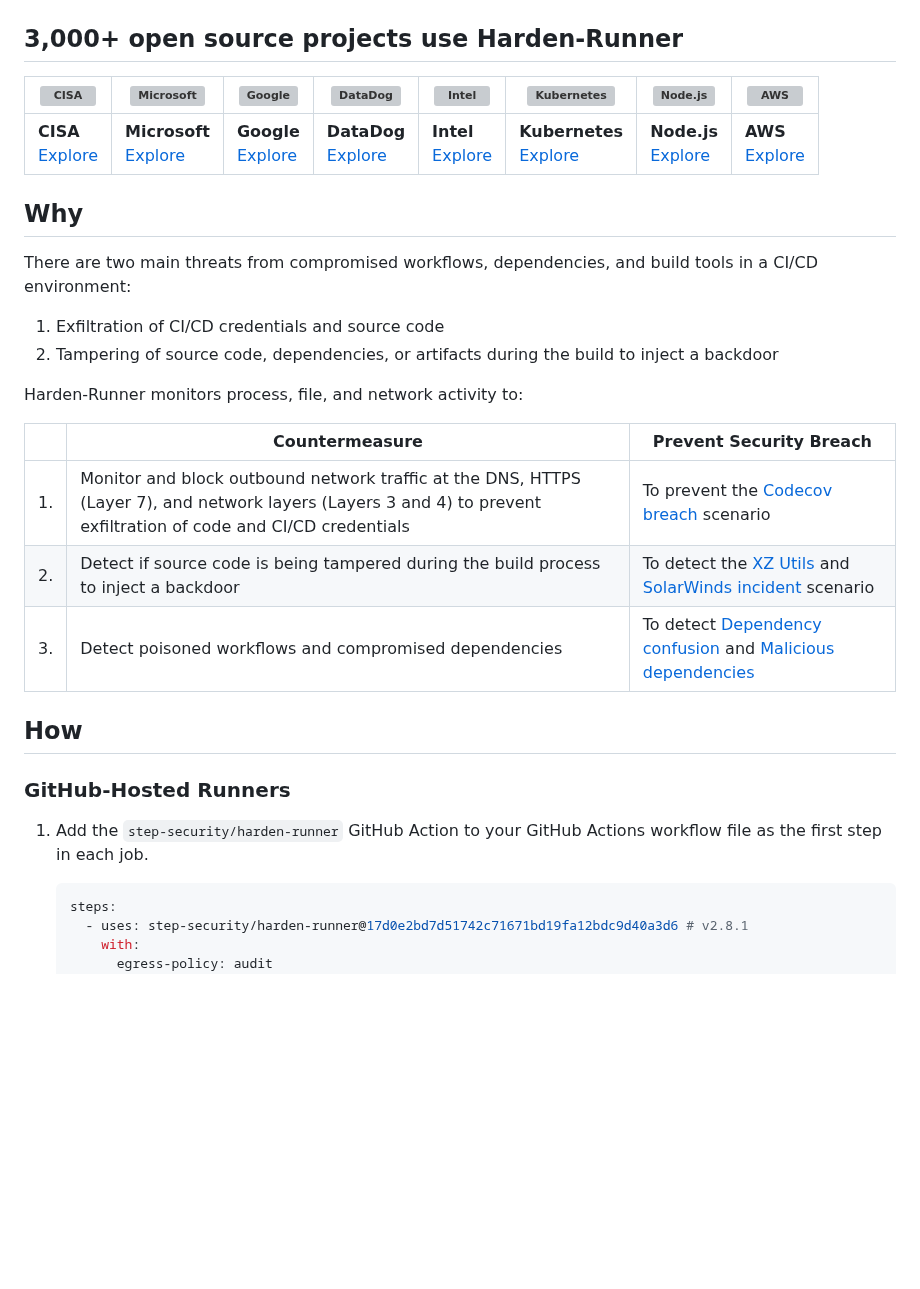
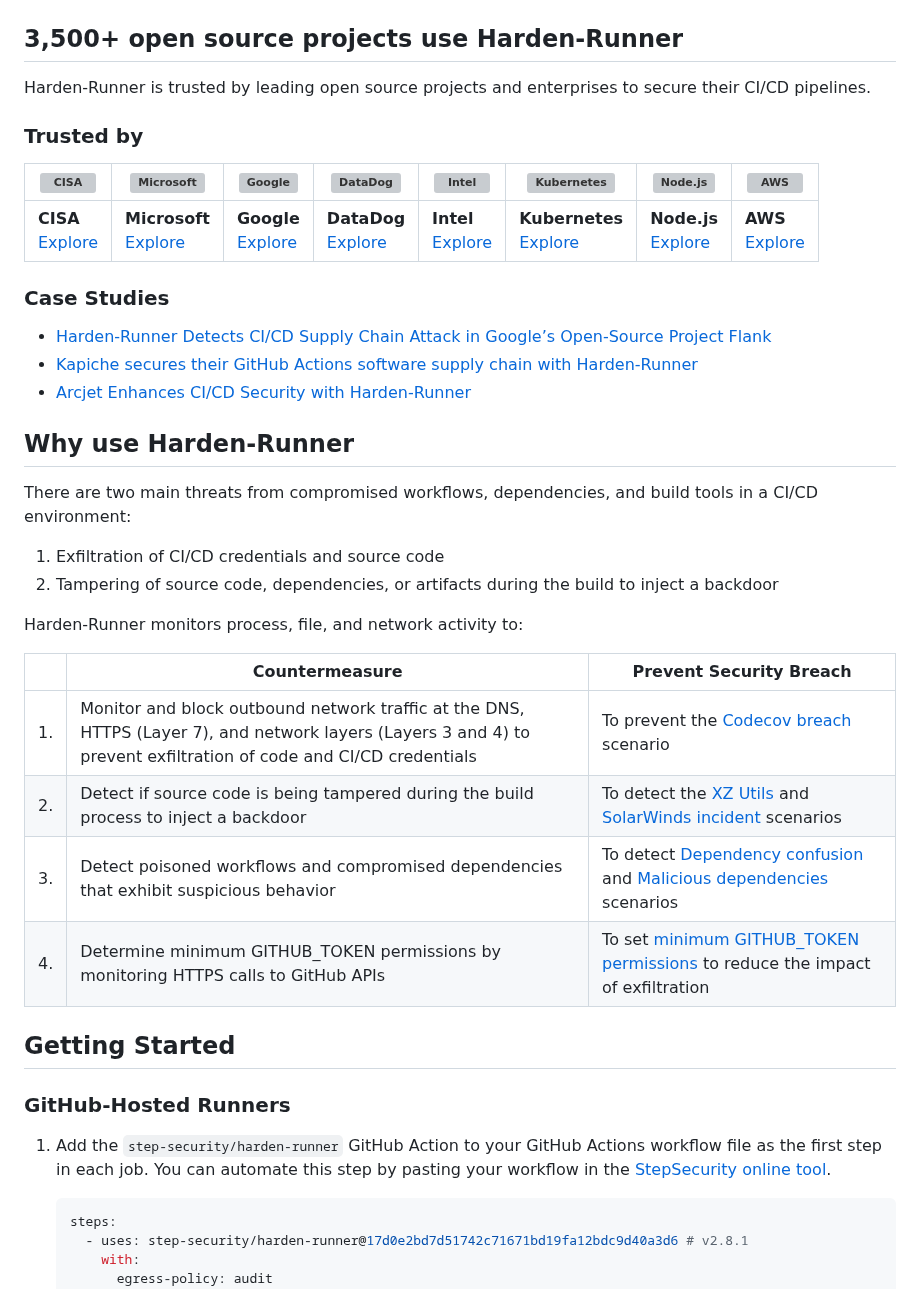
Before and after one commit to step-security/harden-runner, a Markdown page: README.md, the part around one of its changes. Rendered like a GitHub page; blank space fills up the shorter version; grey boxes are pictures that could not be loaded.

````diff
--- a/README.md
+++ b/README.md
@@ -21,31 +56,45 @@ Learn how Harden-Runner works through the video below, which shows how it detect
 
 <a href="https://youtu.be/Yz72qAOrN9s" target="_blank"><img src="images/case-study-thumbnail1.png" alt="Harden-Runner detected supply chain attack in a Google open-source project" title="This case study video shows how StepSecurity Harden-Runner detected a CI/CD supply chain attack in real-time in Google’s open-source project Flank"></a>
 
-## 3,000+ open source projects use Harden-Runner
+## 3,500+ open source projects use Harden-Runner
+
+Harden-Runner is trusted by leading open source projects and enterprises to secure their CI/CD pipelines.
+
+### Trusted by
+
 
 | [![CISA](https://avatars.githubusercontent.com/u/18539691?s=60&v=4)](https://app.stepsecurity.io/github/cisagov/skeleton-generic/actions/runs/7588528684) | [![Microsoft](https://avatars.githubusercontent.com/u/6154722?s=60&v=4)](https://app.stepsecurity.io/github/microsoft/ebpf-for-windows/actions/runs/7587031851) | [![Google](https://avatars.githubusercontent.com/u/2810941?s=60&v=4)](https://app.stepsecurity.io/github/GoogleCloudPlatform/functions-framework-ruby/actions/runs/7576989995) | [![DataDog](https://avatars.githubusercontent.com/u/365230?s=60&v=4)](https://app.stepsecurity.io/github/DataDog/stratus-red-team/actions/runs/7446169664) | [![Intel](https://avatars.githubusercontent.com/u/17888862?s=60&v=4)](https://app.stepsecurity.io/github/intel/cve-bin-tool/actions/runs/7590975903) | [![Kubernetes](https://avatars.githubusercontent.com/u/36015203?s=60&v=4)](https://app.stepsecurity.io/github/kubernetes-sigs/cluster-api-provider-azure/actions/runs/7591172950) | [![Node.js](https://avatars.githubusercontent.com/u/9950313?s=60&v=4)](https://app.stepsecurity.io/github/nodejs/node/actions/runs/7591405720) | [![AWS](https://avatars.githubusercontent.com/u/2232217?s=60&v=4)](https://app.stepsecurity.io/github/aws/aperf/actions/runs/7631366761) |
-| --------------------------------------------------------------------------------------------------------------------------------------------------------- | --------------------------------------------------------------------------------------------------------------------------------------------------------------- | ------------------------------------------------------------------------------------------------------------------------------------------------------------------------------ | ---------------------------------------------------------------------------------------------------------------------------------------------------------- | ---------------------------------------------------------------------------------------------------------------------------------------------------- | --------------------------------------------------------------------------------------------------------------------------------------------------------------------------------- | ---------------------------------------------------------------------------------------------------------------------------------------------- | ----------------------------------------------------------------------------------------------------------------------------------------------------- |
+| --------------------------------------------------------------------------------------------------------------------------------------------------------- | --------------------------------------------------------------------------------------------------------------------------------------------------------------- | ------------------------------------------------------------------------------------------------------------------------------------------------------------------------------ | ---------------------------------------------------------------------------------------------------------------------------------------------------------- | ---------------------------------------------------------------------------------------------------------------------------------------------------- | --------------------------------------------------------------------------------------------------------------------------------------------------------------------------------- | ---------------------------------------------------------------------------------------------------------------------------------------------- | ---------------------------------------------------------------------------------------------------------------------------------------- |
 | **CISA**<br>[Explore](https://app.stepsecurity.io/github/cisagov/skeleton-generic/actions/runs/7588528684)                                                | **Microsoft**<br>[Explore](https://app.stepsecurity.io/github/microsoft/ebpf-for-windows/actions/runs/7587031851)                                               | **Google**<br>[Explore](https://app.stepsecurity.io/github/GoogleCloudPlatform/functions-framework-ruby/actions/runs/7576989995)                                               | **DataDog**<br>[Explore](https://app.stepsecurity.io/github/DataDog/stratus-red-team/actions/runs/7446169664)                                              | **Intel**<br>[Explore](https://app.stepsecurity.io/github/intel/cve-bin-tool/actions/runs/7590975903)                                                | **Kubernetes**<br>[Explore](https://app.stepsecurity.io/github/kubernetes-sigs/cluster-api-provider-azure/actions/runs/7591172950)                                                | **Node.js**<br>[Explore](https://app.stepsecurity.io/github/nodejs/node/actions/runs/7591405720)                                               | **AWS**<br>[Explore](https://app.stepsecurity.io/github/aws/aperf/actions/runs/7631366761)                                               |
 
-## Why
+### Case Studies
+
+- [Harden-Runner Detects CI/CD Supply Chain Attack in Google’s Open-Source Project Flank](https://www.stepsecurity.io/case-studies/flank)
+- [Kapiche secures their GitHub Actions software supply chain with Harden-Runner](https://www.stepsecurity.io/case-studies/kapiche)
+- [Arcjet Enhances CI/CD Security with Harden-Runner](https://www.stepsecurity.io/case-studies/arcjet)
+
+
+## Why use Harden-Runner
 
 There are two main threats from compromised workflows, dependencies, and build tools in a CI/CD environment:
+
 1. Exfiltration of CI/CD credentials and source code
 2. Tampering of source code, dependencies, or artifacts during the build to inject a backdoor
 
 Harden-Runner monitors process, file, and network activity to:
 
-|     | Countermeasure                                                                                                                      | Prevent Security Breach                                                                                                                                                                                                                                                                                                                             |
-| --- | ----------------------------------------------------------------------------------------------------------------------------------- | --------------------------------------------------------------------------------------------------------------------------------------------------------------------------------------------------------------------------------------------------------------------------------------------------------------------------------------------------- |
-| 1.  | Monitor and block outbound network traffic at the DNS, HTTPS (Layer 7), and network layers (Layers 3 and 4) to prevent exfiltration of code and CI/CD credentials | To prevent the [Codecov breach](https://github.com/step-security/github-actions-goat/blob/main/docs/Vulnerabilities/ExfiltratingCICDSecrets.md) scenario                                                                                                                                                                                                |
-| 2.  | Detect if source code is being tampered during the build process to inject a backdoor                                               | To detect the [XZ Utils](https://www.stepsecurity.io/blog/analysis-of-backdoored-xz-utils-build-process-with-harden-runner) and [SolarWinds incident](https://github.com/step-security/github-actions-goat/blob/main/docs/Vulnerabilities/TamperingDuringBuild.md) scenario                                                                                                                                                                                               |
-| 3.  | Detect poisoned workflows and compromised dependencies                                                                              | To detect [Dependency confusion](https://github.com/step-security/github-actions-goat/blob/main/docs/Vulnerabilities/ExfiltratingCICDSecrets.md#dependency-confusion-attacks) and [Malicious dependencies](https://github.com/step-security/github-actions-goat/blob/main/docs/Vulnerabilities/ExfiltratingCICDSecrets.md#compromised-dependencies) |
+|     | Countermeasure                                                                                                                                                    | Prevent Security Breach                                                                                                                                                                                                                                                                                                                                       |
+| --- | ----------------------------------------------------------------------------------------------------------------------------------------------------------------- | ------------------------------------------------------------------------------------------------------------------------------------------------------------------------------------------------------------------------------------------------------------------------------------------------------------------------------------------------------------- |
+| 1.  | Monitor and block outbound network traffic at the DNS, HTTPS (Layer 7), and network layers (Layers 3 and 4) to prevent exfiltration of code and CI/CD credentials | To prevent the [Codecov breach](https://github.com/step-security/github-actions-goat/blob/main/docs/Vulnerabilities/ExfiltratingCICDSecrets.md) scenario                                                                                                                                                                                                      |
+| 2.  | Detect if source code is being tampered during the build process to inject a backdoor                                                                             | To detect the [XZ Utils](https://www.stepsecurity.io/blog/analysis-of-backdoored-xz-utils-build-process-with-harden-runner) and [SolarWinds incident](https://github.com/step-security/github-actions-goat/blob/main/docs/Vulnerabilities/TamperingDuringBuild.md) scenarios                                                                                  |
+| 3.  | Detect poisoned workflows and compromised dependencies that exhibit suspicious behavior                                                                           | To detect [Dependency confusion](https://github.com/step-security/github-actions-goat/blob/main/docs/Vulnerabilities/ExfiltratingCICDSecrets.md#dependency-confusion-attacks) and [Malicious dependencies](https://github.com/step-security/github-actions-goat/blob/main/docs/Vulnerabilities/ExfiltratingCICDSecrets.md#compromised-dependencies) scenarios |
+| 4.  | Determine minimum GITHUB_TOKEN permissions by monitoring HTTPS calls to GitHub APIs                                                                               | To set [minimum GITHUB_TOKEN permissions]() to reduce the impact of exfiltration                                                                                                                                                                                                                                                                                  |
 
-## How
+## Getting Started
 
 ### GitHub-Hosted Runners
 
-1. Add the `step-security/harden-runner` GitHub Action to your GitHub Actions workflow file as the first step in each job.
+1. Add the `step-security/harden-runner` GitHub Action to your GitHub Actions workflow file as the first step in each job. You can automate this step by pasting your workflow in the [StepSecurity online tool](https://app.stepsecurity.io/secureworkflow).
 
    ```yaml
    steps:
````
Also changed, not shown: other parts of README.md (+71 -22 lines), images/token-perms-recommendation.png (added).
